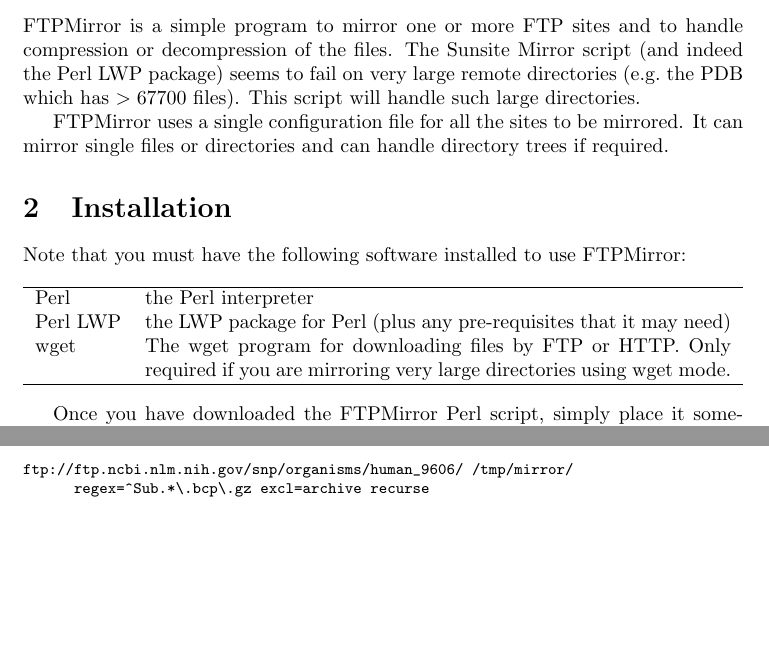
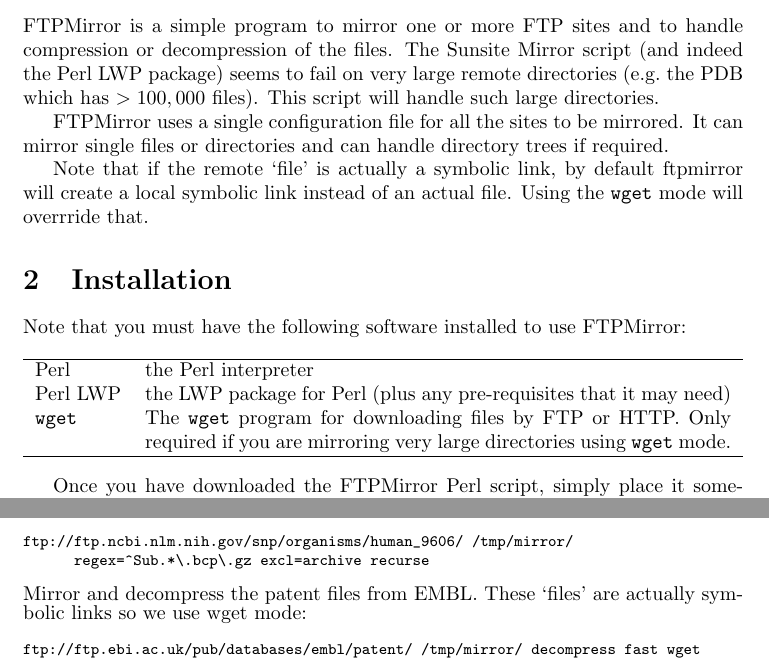
Before and after one commit to AndrewCRMartin/bioscripts, a LaTeX document (ftpmirror/docs/ftpmirror.tex): two parts of pages 1 and 3 of 3 before the commit and two parts of pages 1 and 4 of 4 after it, joined at a grey line, cut so that both start at the same text, the shorter picture padded with empty space. Compiled offline with pdfLaTeX.

Commit message:
ftpmirror Documentation updated

```diff
--- a/ftpmirror/docs/ftpmirror.tex
+++ b/ftpmirror/docs/ftpmirror.tex
@@ -11,12 +11,16 @@
 FTPMirror is a simple program to mirror one or more FTP sites and to
 handle compression or decompression of the files. The Sunsite Mirror
 script (and indeed the Perl LWP package) seems to fail on very large
-remote directories (e.g.\ the PDB which has $>67700$ files). This script
+remote directories (e.g.\ the PDB which has $>100,000$ files). This script
 will handle such large directories.
 
 FTPMirror uses a single configuration file for all the sites to be
 mirrored. It can mirror single files or directories and can handle
 directory trees if required.
+
+Note that if the remote `file' is actually a symbolic link, by default
+ftpmirror will create a local symbolic link instead of an actual
+file. Using the \verb|wget| mode will overrride that.
 
 \section{Installation}
 Note that you must have the following software installed to use
@@ -27,9 +31,9 @@
 Perl & the Perl interpreter \\
 Perl LWP &  the LWP package for Perl (plus any pre-requisites
 that it may need) \\
-wget &  The wget program for downloading files by FTP or
+\verb|wget| &  The \verb|wget| program for downloading files by FTP or
 HTTP. Only required if you are mirroring very large directories
-using wget mode.\\\hline
+using \verb|wget| mode.\\\hline
 \end{tabularx}
 \end{center}
 
@@ -209,4 +214,13 @@
       regex=^Sub.*\.bcp\.gz excl=archive recurse
 \end{verbatim}
 }
+
+\noindent Mirror and decompress the patent files from EMBL. These
+`files' are actually symbolic links so we use wget mode:
+{\footnotesize
+\begin{verbatim}
+ftp://ftp.ebi.ac.uk/pub/databases/embl/patent/ /tmp/mirror/ decompress fast wget
+\end{verbatim}
+}
+
 \end{document}
```
Also changed, not shown: ftpmirror/docs/ftpmirror.pdf, ftpmirror/docs/ftpmirror.tex (11 more changed lines).
